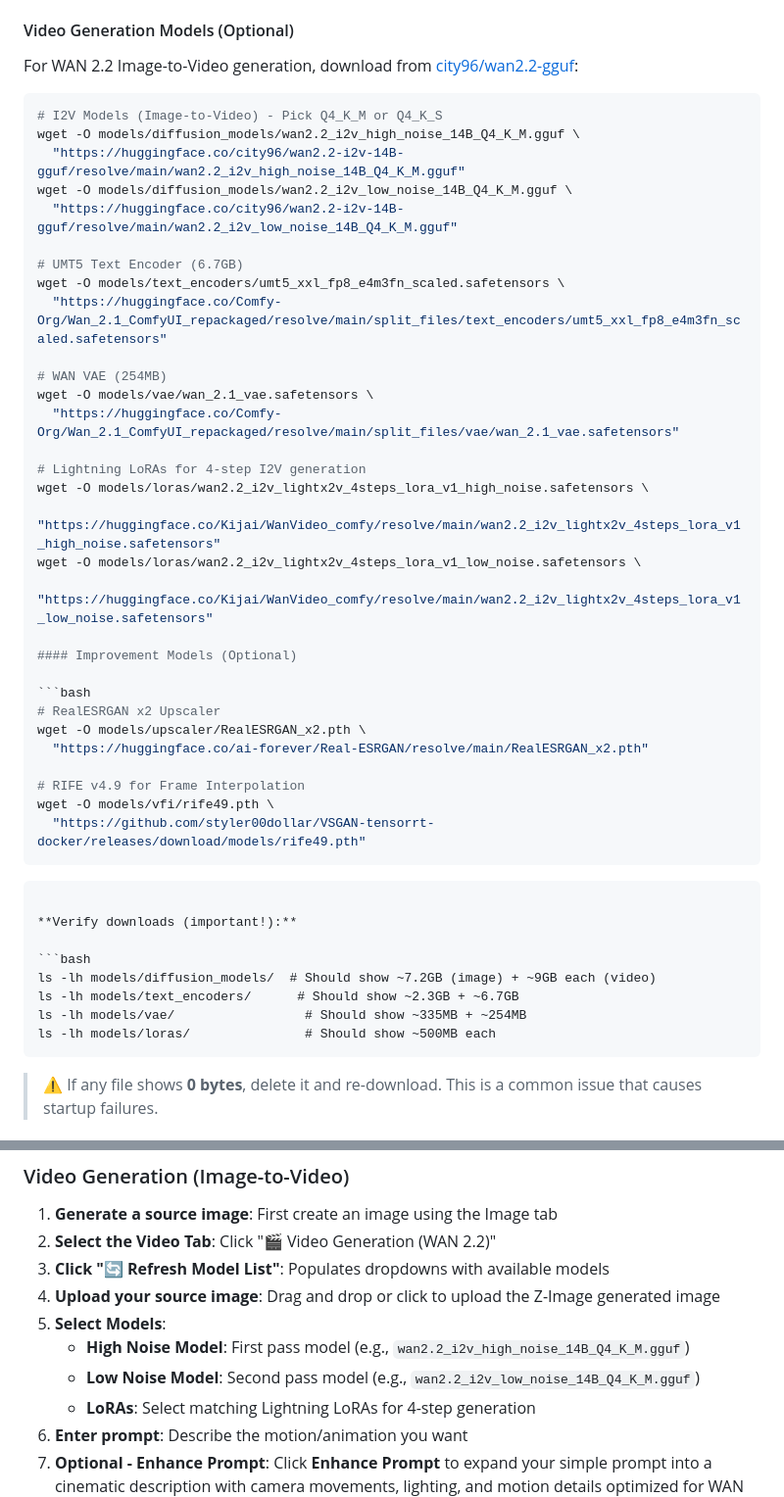
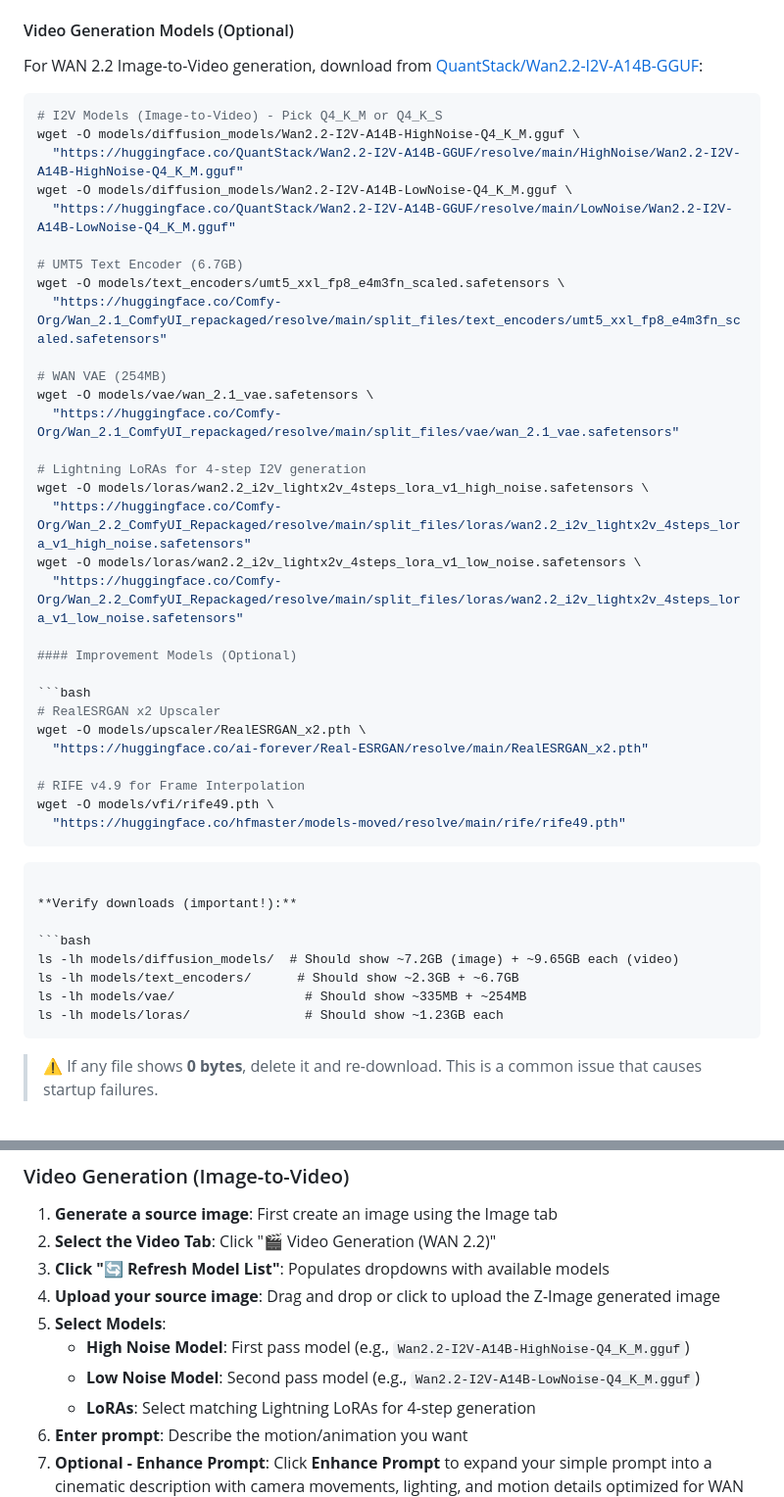
Before and after one commit to binkiewka/z-image-turbo-local, a Markdown page: README.md, 2 parts joined by grey strips. Shown at 98% size. Drawn GitHub-style.

Commit message:
docs: Fix broken video model download links
- WAN 2.2 GGUF: city96 repo (404) → QuantStack repository
- Lightning LoRAs: Kijai → Comfy-Org/Wan_2.2_ComfyUI_Repackaged
- RIFE model: GitHub releases → HuggingFace mirror
- Updated model filenames and expected file sizes

🤖 Generated with [Claude Code](https://claude.com/claude-code)

Co-Authored-By: Claude Opus 4.5 <noreply@anthropic.com>

````diff
--- a/README.md
+++ b/README.md
@@ -175,14 +175,14 @@ wget -O models/text_encoders/Qwen_3_4b-IQ4_XS.gguf \
 
 #### Video Generation Models (Optional)
 
-For WAN 2.2 Image-to-Video generation, download from [city96/wan2.2-gguf](https://huggingface.co/city96/wan2.2-gguf):
+For WAN 2.2 Image-to-Video generation, download from [QuantStack/Wan2.2-I2V-A14B-GGUF](https://huggingface.co/QuantStack/Wan2.2-I2V-A14B-GGUF):
 
 ```bash
 # I2V Models (Image-to-Video) - Pick Q4_K_M or Q4_K_S
-wget -O models/diffusion_models/wan2.2_i2v_high_noise_14B_Q4_K_M.gguf \
-  "https://huggingface.co/city96/wan2.2-i2v-14B-gguf/resolve/main/wan2.2_i2v_high_noise_14B_Q4_K_M.gguf"
-wget -O models/diffusion_models/wan2.2_i2v_low_noise_14B_Q4_K_M.gguf \
-  "https://huggingface.co/city96/wan2.2-i2v-14B-gguf/resolve/main/wan2.2_i2v_low_noise_14B_Q4_K_M.gguf"
+wget -O models/diffusion_models/Wan2.2-I2V-A14B-HighNoise-Q4_K_M.gguf \
+  "https://huggingface.co/QuantStack/Wan2.2-I2V-A14B-GGUF/resolve/main/HighNoise/Wan2.2-I2V-A14B-HighNoise-Q4_K_M.gguf"
+wget -O models/diffusion_models/Wan2.2-I2V-A14B-LowNoise-Q4_K_M.gguf \
+  "https://huggingface.co/QuantStack/Wan2.2-I2V-A14B-GGUF/resolve/main/LowNoise/Wan2.2-I2V-A14B-LowNoise-Q4_K_M.gguf"
 
 # UMT5 Text Encoder (6.7GB)
 wget -O models/text_encoders/umt5_xxl_fp8_e4m3fn_scaled.safetensors \
@@ -194,9 +194,9 @@ wget -O models/vae/wan_2.1_vae.safetensors \
 
 # Lightning LoRAs for 4-step I2V generation
 wget -O models/loras/wan2.2_i2v_lightx2v_4steps_lora_v1_high_noise.safetensors \
-  "https://huggingface.co/Kijai/WanVideo_comfy/resolve/main/wan2.2_i2v_lightx2v_4steps_lora_v1_high_noise.safetensors"
+  "https://huggingface.co/Comfy-Org/Wan_2.2_ComfyUI_Repackaged/resolve/main/split_files/loras/wan2.2_i2v_lightx2v_4steps_lora_v1_high_noise.safetensors"
 wget -O models/loras/wan2.2_i2v_lightx2v_4steps_lora_v1_low_noise.safetensors \
-  "https://huggingface.co/Kijai/WanVideo_comfy/resolve/main/wan2.2_i2v_lightx2v_4steps_lora_v1_low_noise.safetensors"
+  "https://huggingface.co/Comfy-Org/Wan_2.2_ComfyUI_Repackaged/resolve/main/split_files/loras/wan2.2_i2v_lightx2v_4steps_lora_v1_low_noise.safetensors"
 
 #### Improvement Models (Optional)
 
@@ -207,7 +207,7 @@ wget -O models/upscaler/RealESRGAN_x2.pth \
 
 # RIFE v4.9 for Frame Interpolation
 wget -O models/vfi/rife49.pth \
-  "https://github.com/styler00dollar/VSGAN-tensorrt-docker/releases/download/models/rife49.pth"
+  "https://huggingface.co/hfmaster/models-moved/resolve/main/rife/rife49.pth"
 ```
 
 ```
@@ -215,10 +215,10 @@ wget -O models/vfi/rife49.pth \
 **Verify downloads (important!):**
 
 ```bash
-ls -lh models/diffusion_models/  # Should show ~7.2GB (image) + ~9GB each (video)
+ls -lh models/diffusion_models/  # Should show ~7.2GB (image) + ~9.65GB each (video)
 ls -lh models/text_encoders/      # Should show ~2.3GB + ~6.7GB
 ls -lh models/vae/                 # Should show ~335MB + ~254MB
-ls -lh models/loras/               # Should show ~500MB each
+ls -lh models/loras/               # Should show ~1.23GB each
 ```
 
 > ⚠️ If any file shows **0 bytes**, delete it and re-download. This is a common issue that causes startup failures.
@@ -270,8 +270,8 @@ This project officially supports:
 3. **Click "🔄 Refresh Model List"**: Populates dropdowns with available models
 4. **Upload your source image**: Drag and drop or click to upload the Z-Image generated image
 5. **Select Models**:
-   - **High Noise Model**: First pass model (e.g., `wan2.2_i2v_high_noise_14B_Q4_K_M.gguf`)
-   - **Low Noise Model**: Second pass model (e.g., `wan2.2_i2v_low_noise_14B_Q4_K_M.gguf`)
+   - **High Noise Model**: First pass model (e.g., `Wan2.2-I2V-A14B-HighNoise-Q4_K_M.gguf`)
+   - **Low Noise Model**: Second pass model (e.g., `Wan2.2-I2V-A14B-LowNoise-Q4_K_M.gguf`)
    - **LoRAs**: Select matching Lightning LoRAs for 4-step generation
 6. **Enter prompt**: Describe the motion/animation you want
 7. **Optional - Enhance Prompt**: Click **Enhance Prompt** to expand your simple prompt into a cinematic description with camera movements, lighting, and motion details optimized for WAN 2.2
````
